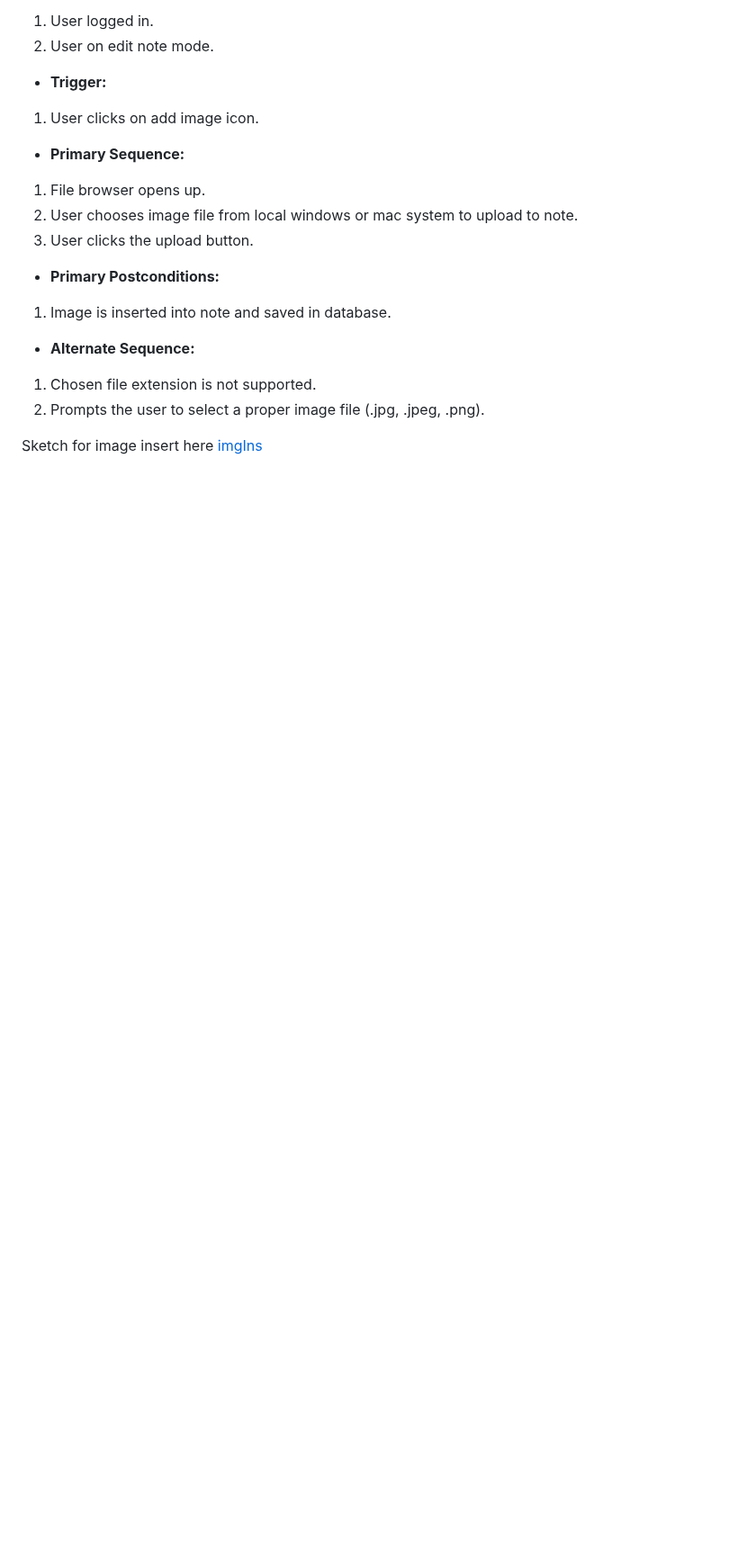
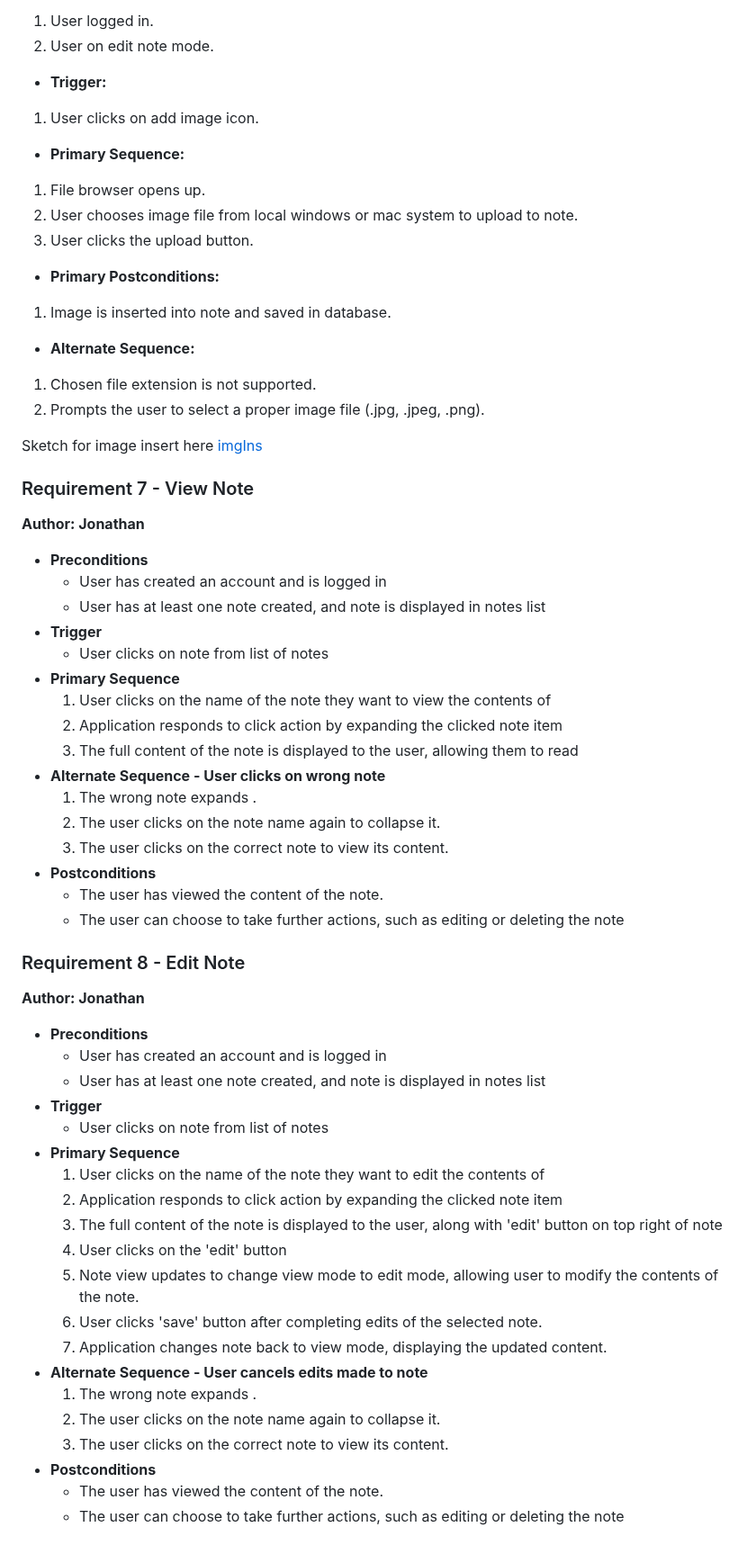
Before and after one commit to a3has/team10App, a Markdown page: requirements.md, the part around the change. Shown at 90% size. GitHub-like rendering; blank space fills up the shorter version.

Commit message:
@jonathan completed requirements 7 and 8

```diff
--- a/requirements.md
+++ b/requirements.md
@@ -241,3 +241,45 @@ Author: Abdulkader
 
 Sketch for image insert here
 [imgIns](images/imgIns.png)
+
+### Requirement 7 - View Note
+**Author: Jonathan**
+- **Preconditions**
+  - User has created an account and is logged in
+  - User has at least one note created, and note is displayed in notes list
+- **Trigger**
+  - User clicks on note from list of notes
+- **Primary Sequence**
+  1. User clicks on the name of the note they want to view the contents of
+  2. Application responds to click action by expanding the clicked note item
+  3. The full content of the note is displayed to the user, allowing them to read
+- **Alternate Sequence - User clicks on wrong note**
+  1. The wrong note expands .
+  2. The user clicks on the note name again to collapse it.
+  3. The user clicks on the correct note to view its content.
+- **Postconditions**
+  - The user has viewed the content of the note.
+  - The user can choose to take further actions, such as editing or deleting the note
+
+### Requirement 8 - Edit Note
+**Author: Jonathan**
+- **Preconditions**
+  - User has created an account and is logged in
+  - User has at least one note created, and note is displayed in notes list
+- **Trigger**
+  - User clicks on note from list of notes
+- **Primary Sequence**
+  1. User clicks on the name of the note they want to edit the contents of
+  2. Application responds to click action by expanding the clicked note item
+  3. The full content of the note is displayed to the user, along with 'edit' button on top right of note
+  4. User clicks on the 'edit' button
+  5. Note view updates to change view mode to edit mode, allowing user to modify the contents of the note.
+  6. User clicks 'save' button after completing edits of the selected note.
+  7. Application changes note back to view mode, displaying the updated content.
+- **Alternate Sequence - User cancels edits made to note**
+  1. The wrong note expands .
+  2. The user clicks on the note name again to collapse it.
+  3. The user clicks on the correct note to view its content.
+- **Postconditions**
+  - The user has viewed the content of the note.
+  - The user can choose to take further actions, such as editing or deleting the note
```
